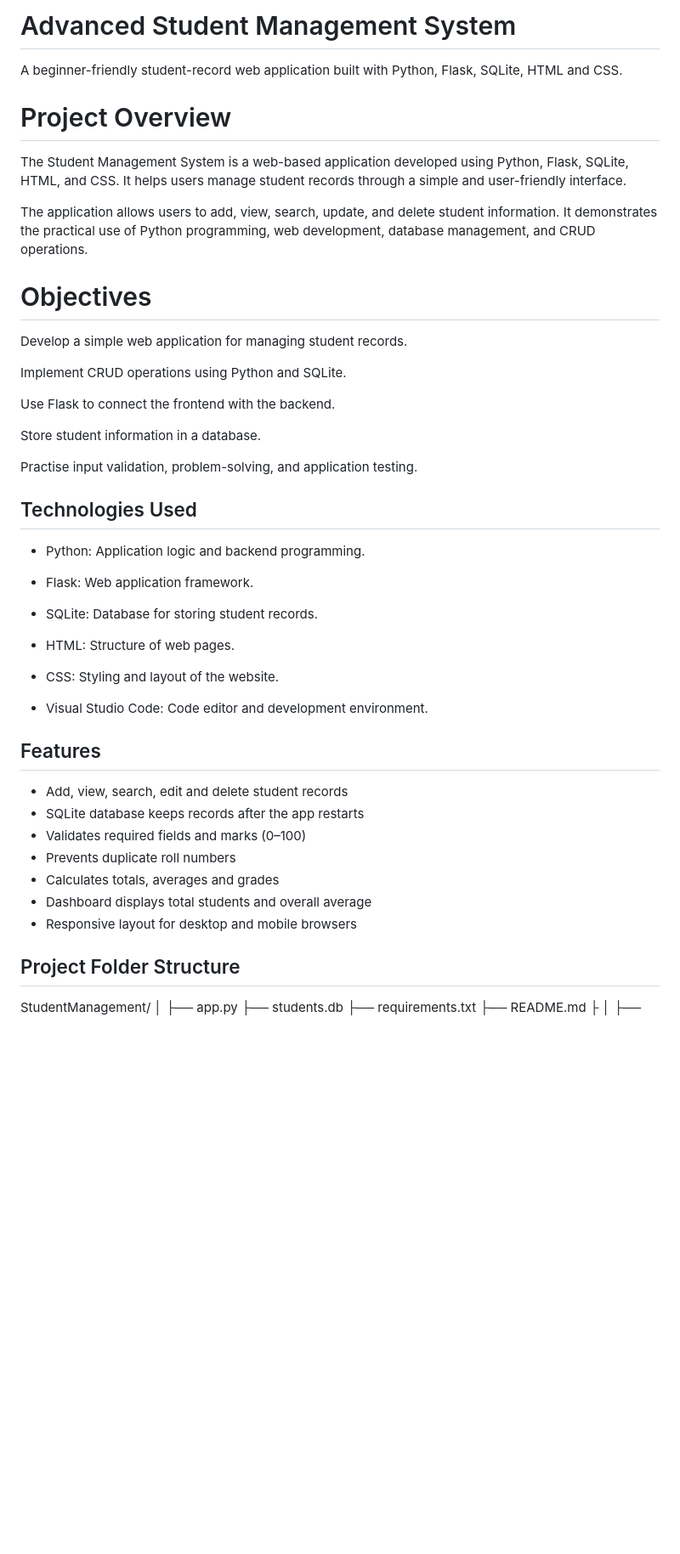
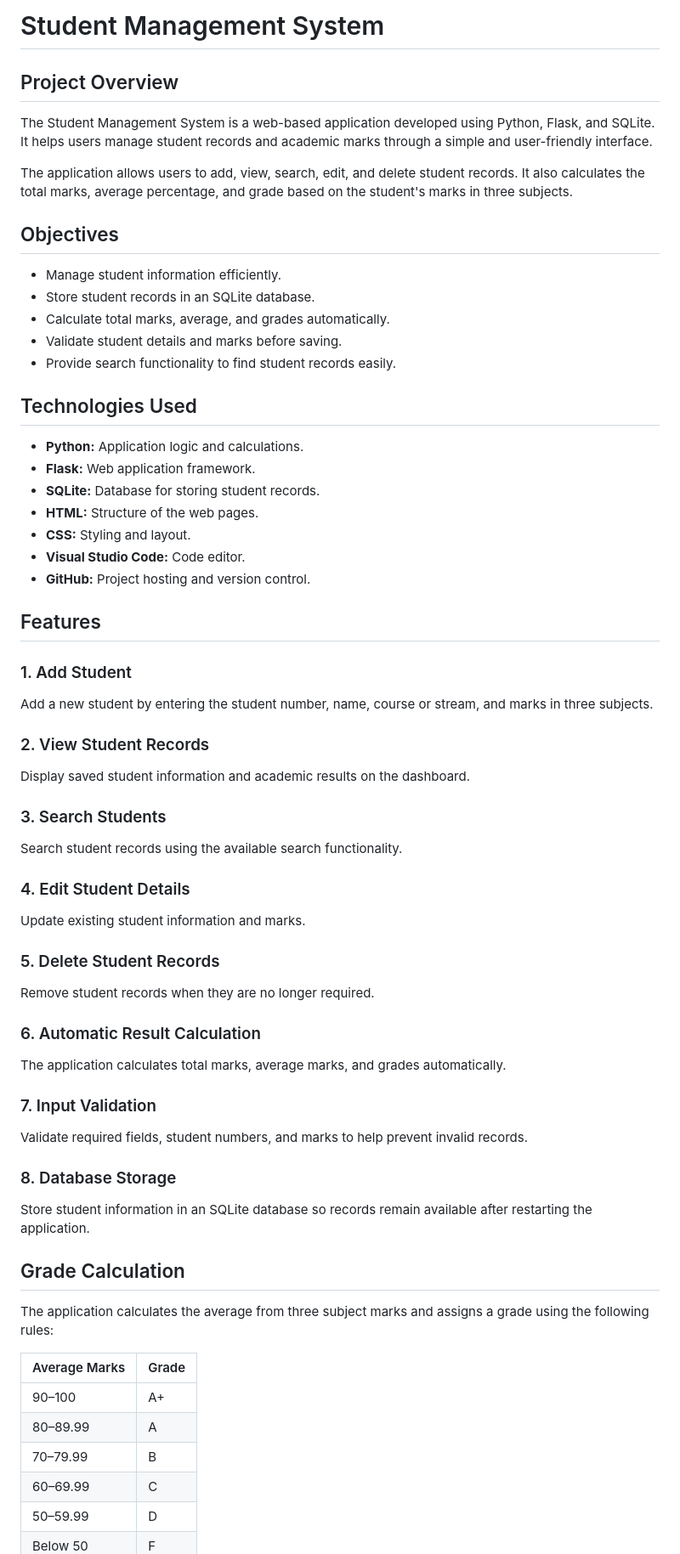
Before and after one commit to turlapatigayathri/student-management-system, a Markdown page: README.md, the part around one of its changes. Shown at 85% size. Drawn GitHub-style; blank space fills up the shorter version.

Commit message:
Improve README with project documentation
Updated project title and improved project overview, objectives, and features sections for clarity and conciseness.

```diff
--- a/README.md
+++ b/README.md
@@ -1,49 +1,65 @@
-# Advanced Student Management System
+# Student Management System
 
-A beginner-friendly student-record web application built with Python, Flask, SQLite, HTML and CSS.
+## Project Overview
 
-# Project Overview
+The Student Management System is a web-based application developed using Python, Flask, and SQLite. It helps users manage student records and academic marks through a simple and user-friendly interface.
 
-The Student Management System is a web-based application developed using Python, Flask, SQLite, HTML, and CSS. It helps users manage student records through a simple and user-friendly interface.
+The application allows users to add, view, search, edit, and delete student records. It also calculates the total marks, average percentage, and grade based on the student's marks in three subjects.
 
-The application allows users to add, view, search, update, and delete student information. It demonstrates the practical use of Python programming, web development, database management, and CRUD operations.
+## Objectives
 
-# Objectives
-
-Develop a simple web application for managing student records.
-
-Implement CRUD operations using Python and SQLite.
-
-Use Flask to connect the frontend with the backend.
-
-Store student information in a database.
-
-Practise input validation, problem-solving, and application testing.
+- Manage student information efficiently.
+- Store student records in an SQLite database.
+- Calculate total marks, average, and grades automatically.
+- Validate student details and marks before saving.
+- Provide search functionality to find student records easily.
 
 ## Technologies Used
 
-- Python: Application logic and backend programming.
-
-- Flask: Web application framework.
-
-- SQLite: Database for storing student records.
-
-- HTML: Structure of web pages.
-
-- CSS: Styling and layout of the website.
-
-- Visual Studio Code: Code editor and development environment.
-
+- **Python:** Application logic and calculations.
+- **Flask:** Web application framework.
+- **SQLite:** Database for storing student records.
+- **HTML:** Structure of the web pages.
+- **CSS:** Styling and layout.
+- **Visual Studio Code:** Code editor.
+- **GitHub:** Project hosting and version control.
 
 ## Features
-- Add, view, search, edit and delete student records
-- SQLite database keeps records after the app restarts
-- Validates required fields and marks (0–100)
-- Prevents duplicate roll numbers
-- Calculates totals, averages and grades
-- Dashboard displays total students and overall average
-- Responsive layout for desktop and mobile browsers
 
-## Project Folder Structure
+### 1. Add Student
+Add a new student by entering the student number, name, course or stream, and marks in three subjects.
 
-StudentManagement/
+### 2. View Student Records
+Display saved student information and academic results on the dashboard.
+
+### 3. Search Students
+Search student records using the available search functionality.
+
+### 4. Edit Student Details
+Update existing student information and marks.
+
+### 5. Delete Student Records
+Remove student records when they are no longer required.
+
+### 6. Automatic Result Calculation
+The application calculates total marks, average marks, and grades automatically.
+
+### 7. Input Validation
+Validate required fields, student numbers, and marks to help prevent invalid records.
+
+### 8. Database Storage
+Store student information in an SQLite database so records remain available after restarting the application.
+
+## Grade Calculation
+
+The application calculates the average from three subject marks and assigns a grade using the following rules:
+
+| Average Marks | Grade |
+|---|---|
+| 90–100 | A+ |
+| 80–89.99 | A |
+| 70–79.99 | B |
+| 60–69.99 | C |
+| 50–59.99 | D |
+| Below 50 | F |
+
```
Also changed, not shown: other parts of README.md (+104 -99 lines).
